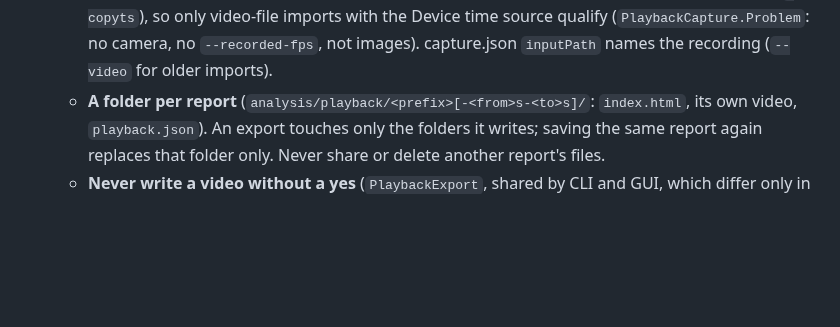
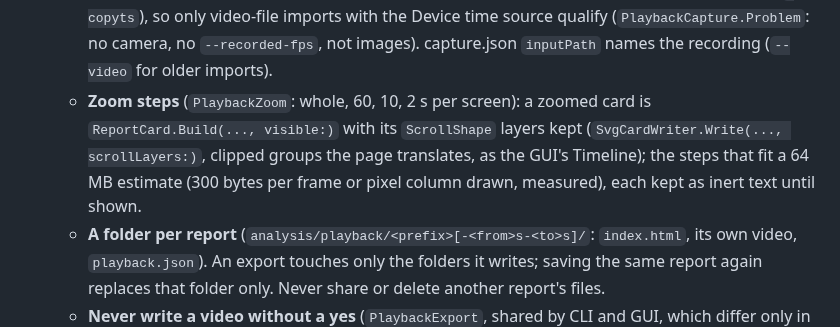
Before and after one commit to Unarmed1000/mb-framepacing, a Markdown page: CLAUDE.md, the part around the change. Rendered like a GitHub page; blank space fills up the shorter version.

```diff
--- a/CLAUDE.md
+++ b/CLAUDE.md
@@ -300,6 +300,9 @@ glcore|vulkan|d3d12` forces another graphics API); it takes the newest editor Un
     section's frames as tick columns), a player bar, a playhead on every panel. Video time = the capture's time: an import keeps the
     file's own pts (`-copyts`), so only video-file imports with the Device time source qualify (`PlaybackCapture.Problem`: no camera,
     no `--recorded-fps`, not images). capture.json `inputPath` names the recording (`--video` for older imports).
+  - **Zoom steps** (`PlaybackZoom`: whole, 60, 10, 2 s per screen): a zoomed card is `ReportCard.Build(..., visible:)` with its
+    `ScrollShape` layers kept (`SvgCardWriter.Write(..., scrollLayers:)`, clipped groups the page translates, as the GUI's Timeline);
+    the steps that fit a 64 MB estimate (300 bytes per frame or pixel column drawn, measured), each kept as inert text until shown.
   - **A folder per report** (`analysis/playback/<prefix>[-<from>s-<to>s]/`: `index.html`, its own video, `playback.json`). An export
     touches only the folders it writes; saving the same report again replaces that folder only. Never share or delete another
     report's files.
```
Also changed, not shown: measure/doc/usage.md (+8 -2 lines), measure/doc/images/playback-page.png, 8 other files.
